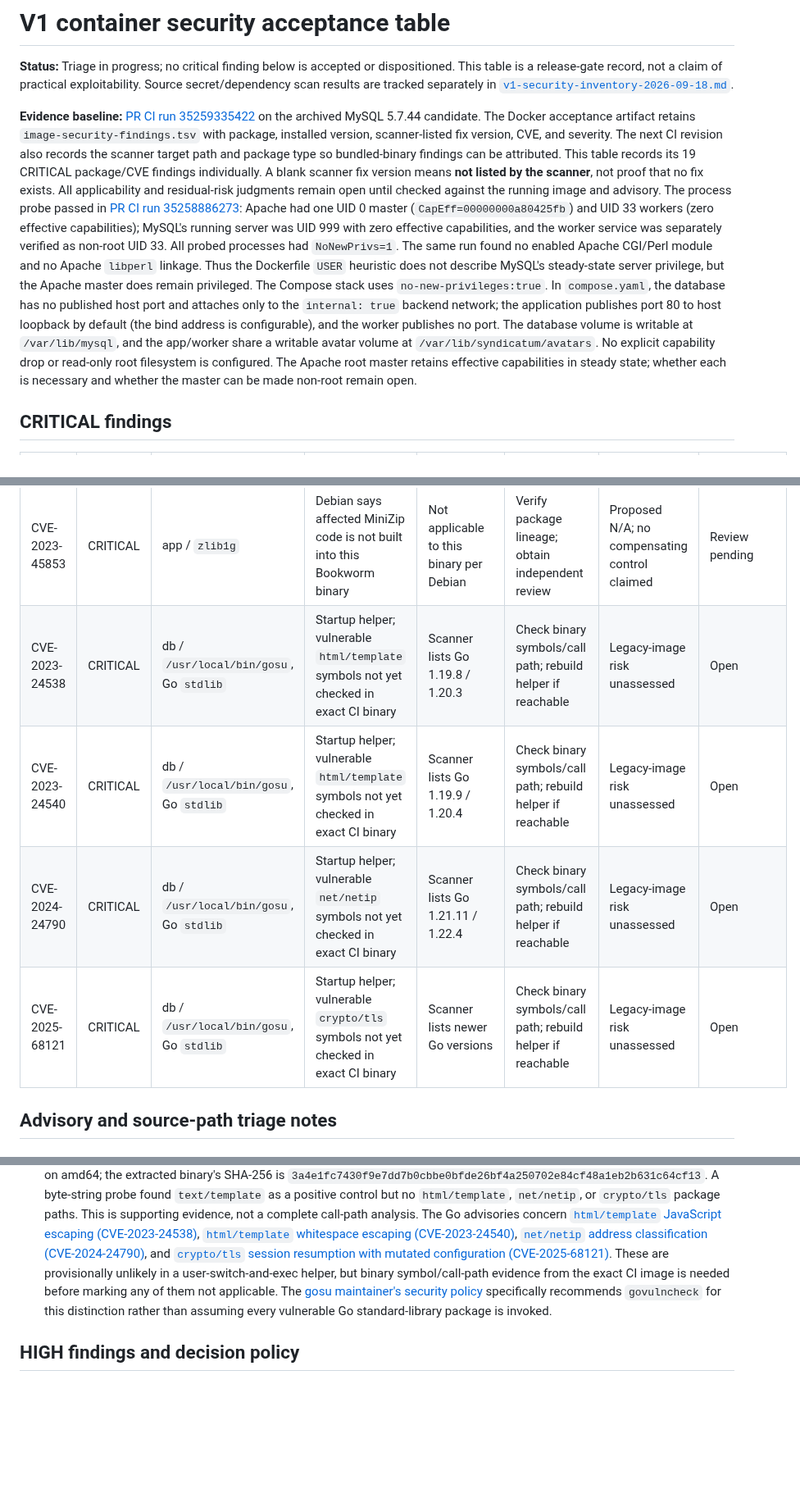
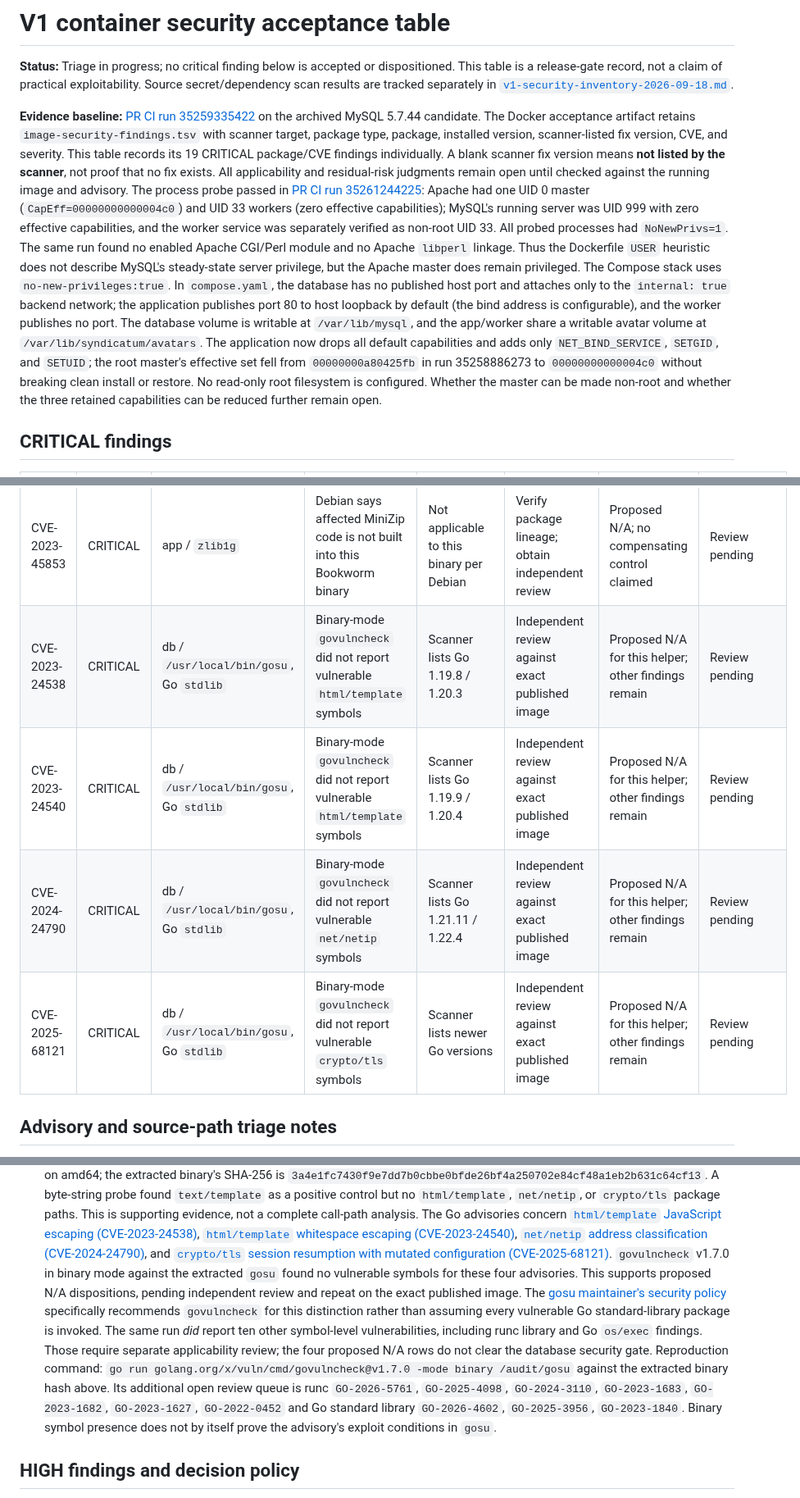
Before and after one commit to jybanez/syndicatum, a Markdown page: docs/v1-security-acceptance-table.md, 3 parts joined by grey strips. Shown at 82% size. GitHub-like rendering; blank space fills up the shorter version.

Commit message:
Record limited Apache capabilities and gosu call-path triage

```diff
--- a/docs/v1-security-acceptance-table.md
+++ b/docs/v1-security-acceptance-table.md
@@ -7,15 +7,14 @@ exploitability. Source secret/dependency scan results are tracked separately in
 
 **Evidence baseline:** [PR CI run 35259335422](https://github.com/jybanez/syndicatum/actions/runs/35259335422)
 on the archived MySQL 5.7.44 candidate. The Docker acceptance artifact retains
-`image-security-findings.tsv` with package, installed version, scanner-listed
-fix version, CVE, and severity. The next CI revision also records the scanner
-target path and package type so bundled-binary findings can be attributed.
-This table records its 19 CRITICAL package/CVE
+`image-security-findings.tsv` with scanner target, package type, package,
+installed version, scanner-listed fix version, CVE, and severity. This table
+records its 19 CRITICAL package/CVE
 findings individually. A blank scanner fix version means **not listed by the
 scanner**, not proof that no fix exists. All applicability and residual-risk
 judgments remain open until checked against the running image and advisory.
-The process probe passed in [PR CI run 35258886273](https://github.com/jybanez/syndicatum/actions/runs/35258886273):
-Apache had one UID 0 master (`CapEff=00000000a80425fb`) and UID 33 workers
+The process probe passed in [PR CI run 35261244225](https://github.com/jybanez/syndicatum/actions/runs/35261244225):
+Apache had one UID 0 master (`CapEff=00000000000004c0`) and UID 33 workers
 (zero effective capabilities); MySQL's running server was UID 999 with zero
 effective capabilities, and the worker service was separately verified as
 non-root UID 33. All probed processes had `NoNewPrivs=1`. The same run found
@@ -27,10 +26,13 @@ published host port and attaches only to the `internal: true` backend network;
 the application publishes port 80 to host loopback by default (the bind
 address is configurable), and the worker publishes no port. The database
 volume is writable at `/var/lib/mysql`, and the app/worker share a writable
-avatar volume at `/var/lib/syndicatum/avatars`. No explicit capability drop or
-read-only root filesystem is configured. The Apache root master retains
-effective capabilities in steady state; whether each is necessary and whether
-the master can be made non-root remain open.
+avatar volume at `/var/lib/syndicatum/avatars`. The application now drops all
+default capabilities and adds only `NET_BIND_SERVICE`, `SETGID`, and `SETUID`;
+the root master's effective set fell from `00000000a80425fb` in run
+35258886273 to `00000000000004c0` without breaking clean install or restore.
+No read-only root filesystem is configured. Whether the master can be made
+non-root and whether the three retained capabilities can be reduced further
+remain open.
 
 ## CRITICAL findings
 
@@ -51,10 +53,10 @@ the master can be made non-root remain open.
 | CVE-2026-42496 | CRITICAL | app / `perl-modules-5.36` | No direct runtime path observed; completeness pending | None listed | Check transitive Perl execution and advisory path | Unassessed | Open |
 | CVE-2026-8376 | CRITICAL | app / `perl-modules-5.36` | Tested image is amd64; advisory is 32-bit-only | N/A for tested architecture | Confirm supported release architectures and independent review | Proposed N/A for amd64 only | Review pending |
 | CVE-2023-45853 | CRITICAL | app / `zlib1g` | Debian says affected MiniZip code is not built into this Bookworm binary | Not applicable to this binary per Debian | Verify package lineage; obtain independent review | Proposed N/A; no compensating control claimed | Review pending |
-| CVE-2023-24538 | CRITICAL | db / `/usr/local/bin/gosu`, Go `stdlib` | Startup helper; vulnerable `html/template` symbols not yet checked in exact CI binary | Scanner lists Go 1.19.8 / 1.20.3 | Check binary symbols/call path; rebuild helper if reachable | Legacy-image risk unassessed | Open |
-| CVE-2023-24540 | CRITICAL | db / `/usr/local/bin/gosu`, Go `stdlib` | Startup helper; vulnerable `html/template` symbols not yet checked in exact CI binary | Scanner lists Go 1.19.9 / 1.20.4 | Check binary symbols/call path; rebuild helper if reachable | Legacy-image risk unassessed | Open |
-| CVE-2024-24790 | CRITICAL | db / `/usr/local/bin/gosu`, Go `stdlib` | Startup helper; vulnerable `net/netip` symbols not yet checked in exact CI binary | Scanner lists Go 1.21.11 / 1.22.4 | Check binary symbols/call path; rebuild helper if reachable | Legacy-image risk unassessed | Open |
-| CVE-2025-68121 | CRITICAL | db / `/usr/local/bin/gosu`, Go `stdlib` | Startup helper; vulnerable `crypto/tls` symbols not yet checked in exact CI binary | Scanner lists newer Go versions | Check binary symbols/call path; rebuild helper if reachable | Legacy-image risk unassessed | Open |
+| CVE-2023-24538 | CRITICAL | db / `/usr/local/bin/gosu`, Go `stdlib` | Binary-mode `govulncheck` did not report vulnerable `html/template` symbols | Scanner lists Go 1.19.8 / 1.20.3 | Independent review against exact published image | Proposed N/A for this helper; other findings remain | Review pending |
+| CVE-2023-24540 | CRITICAL | db / `/usr/local/bin/gosu`, Go `stdlib` | Binary-mode `govulncheck` did not report vulnerable `html/template` symbols | Scanner lists Go 1.19.9 / 1.20.4 | Independent review against exact published image | Proposed N/A for this helper; other findings remain | Review pending |
+| CVE-2024-24790 | CRITICAL | db / `/usr/local/bin/gosu`, Go `stdlib` | Binary-mode `govulncheck` did not report vulnerable `net/netip` symbols | Scanner lists Go 1.21.11 / 1.22.4 | Independent review against exact published image | Proposed N/A for this helper; other findings remain | Review pending |
+| CVE-2025-68121 | CRITICAL | db / `/usr/local/bin/gosu`, Go `stdlib` | Binary-mode `govulncheck` did not report vulnerable `crypto/tls` symbols | Scanner lists newer Go versions | Independent review against exact published image | Proposed N/A for this helper; other findings remain | Review pending |
 
 ## Advisory and source-path triage notes
 
@@ -102,11 +104,22 @@ the master can be made non-root remain open.
   [`html/template` whitespace escaping (CVE-2023-24540)](https://pkg.go.dev/vuln/GO-2023-1752),
   [`net/netip` address classification (CVE-2024-24790)](https://pkg.go.dev/vuln/GO-2024-2887),
   and [`crypto/tls` session resumption with mutated configuration (CVE-2025-68121)](https://pkg.go.dev/vuln/GO-2026-4337).
-  These are provisionally unlikely in a user-switch-and-exec helper, but
-  binary symbol/call-path evidence from the exact CI image is needed before
-  marking any of them not applicable. The [gosu maintainer's security policy](https://github.com/tianon/gosu/blob/master/SECURITY.md)
+  `govulncheck` v1.7.0 in binary mode against the extracted `gosu` found no
+  vulnerable symbols for these four advisories. This supports proposed N/A
+  dispositions, pending independent review and repeat on the exact published
+  image. The [gosu maintainer's security policy](https://github.com/tianon/gosu/blob/master/SECURITY.md)
   specifically recommends `govulncheck` for this distinction rather than
-  assuming every vulnerable Go standard-library package is invoked.
+  assuming every vulnerable Go standard-library package is invoked. The same
+  run *did* report ten other symbol-level vulnerabilities, including runc
+  library and Go `os/exec` findings. Those require separate applicability
+  review; the four proposed N/A rows do not clear the database security gate.
+  Reproduction command: `go run golang.org/x/vuln/cmd/govulncheck@v1.7.0 -mode binary /audit/gosu`
+  against the extracted binary hash above. Its
+  additional open review queue is runc
+  `GO-2026-5761`, `GO-2025-4098`, `GO-2024-3110`, `GO-2023-1683`,
+  `GO-2023-1682`, `GO-2023-1627`, `GO-2022-0452` and Go standard library
+  `GO-2026-4602`, `GO-2025-3956`, `GO-2023-1840`. Binary symbol presence
+  does not by itself prove the advisory's exploit conditions in `gosu`.
 
 ## HIGH findings and decision policy
 
```
Also changed, not shown: docs/v1-security-inventory-2026-09-18.md (+6 -0 lines).
